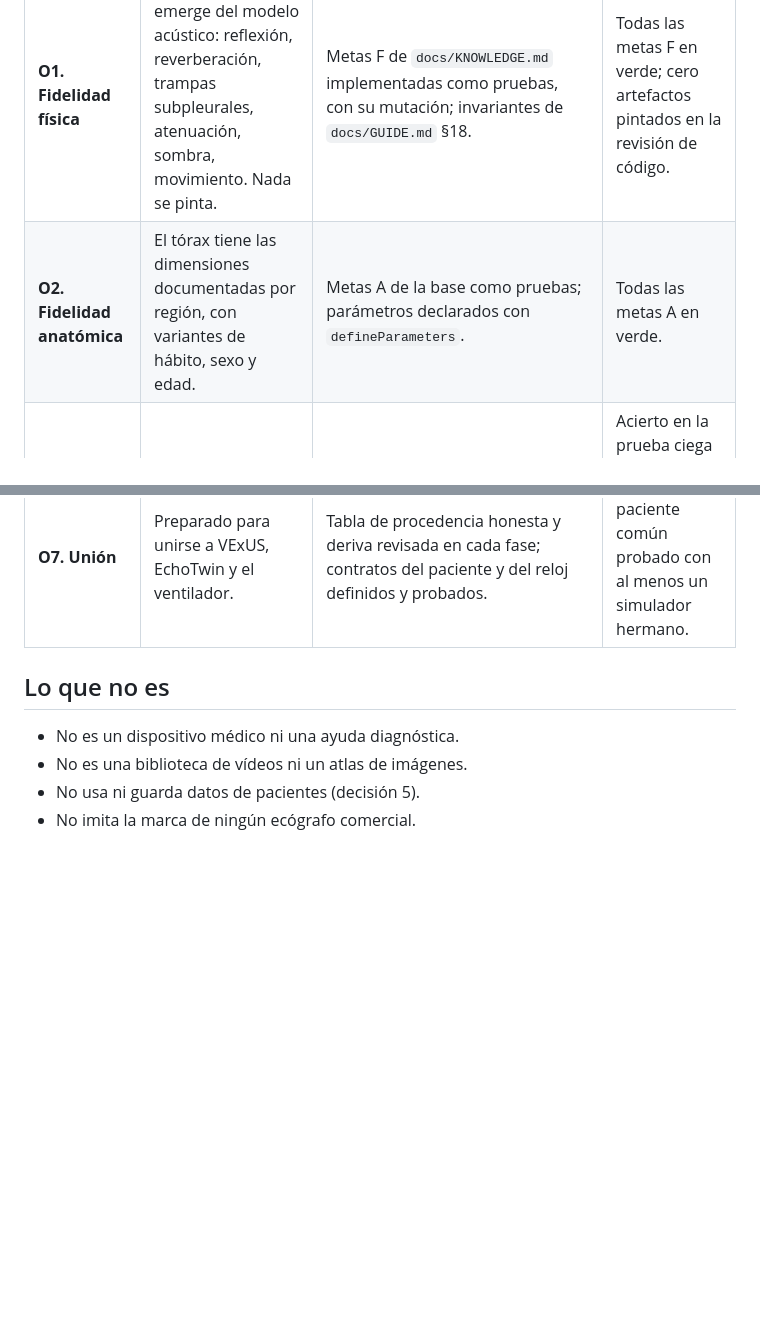
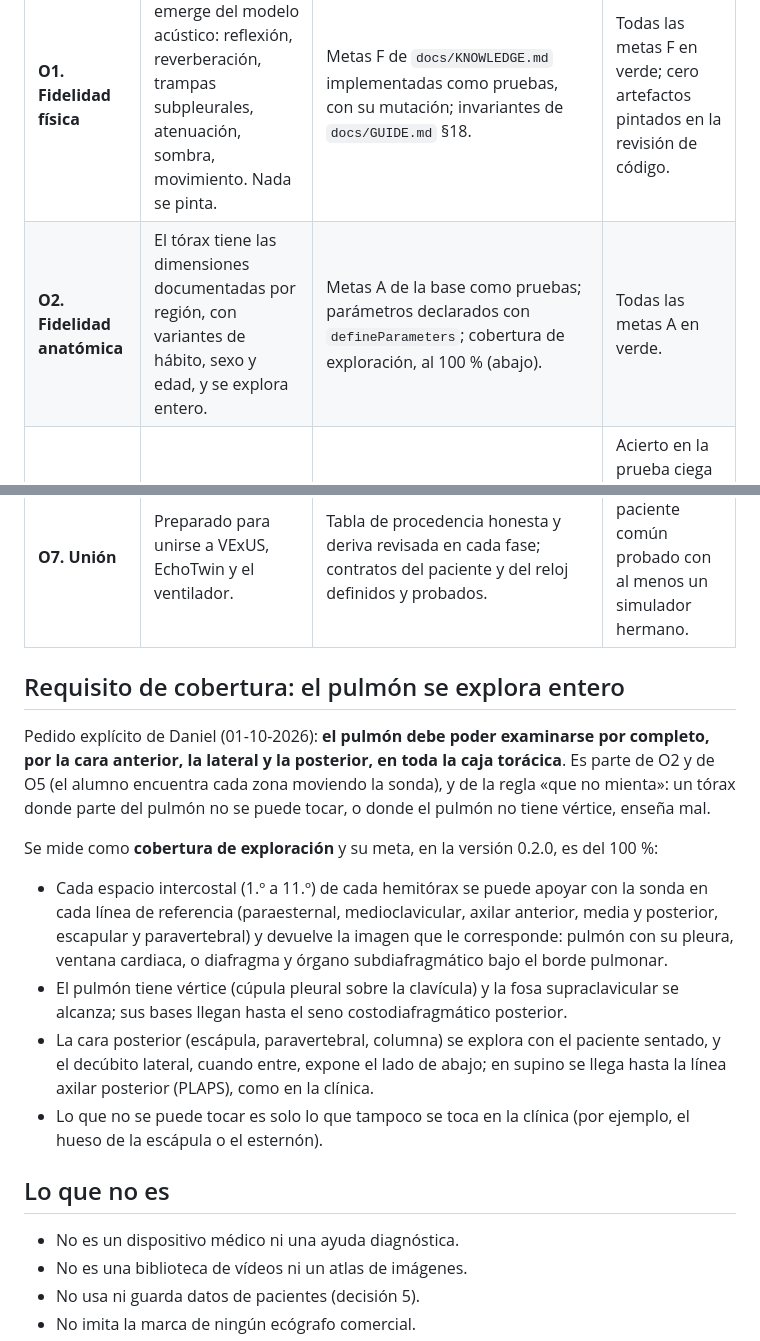
Before and after one commit to DanielOpazoD/lus-sim, a Markdown page: docs/MISSION.md, 2 parts joined by grey strips. Rendered like a GitHub page; blank space fills up the shorter version.

Commit message:
docs(misión): el pulmón se explora entero — requisito de cobertura torácica para v0.2.0 (#33)
Pedido explícito de Daniel (01-10-2026): el pulmón debe poder examinarse por completo, por la cara
anterior, la lateral y la posterior, en toda la caja torácica. Queda como requisito medible (cobertura
de exploración: cada EIC 1–11 × línea de referencia × hemitórax, vértice y bases) con meta 100 % en
v0.2.0; el ROADMAP adelanta a la fase 1 las zonas posteriores con la escápula. Medición de partida:
≈ 52 % de la superficie pulmonar alcanzable.

Co-authored-by: Daniel Opazo <daniel.opazo@hospitalhangaroa.cl>
Co-authored-by: Claude Opus 5.5 <noreply@anthropic.com>

```diff
--- a/docs/MISSION.md
+++ b/docs/MISSION.md
@@ -31,12 +31,29 @@ Cada objetivo tiene un indicador que se puede medir. La meta de cada indicador e
 | Objetivo                     | Qué significa                                                                                                                            | Indicador (cómo se mide)                                                                                                                                                                                    | Meta 1.0                                                                                                    |
 | ---------------------------- | ---------------------------------------------------------------------------------------------------------------------------------------- | ----------------------------------------------------------------------------------------------------------------------------------------------------------------------------------------------------------- | ----------------------------------------------------------------------------------------------------------- |
 | **O1. Fidelidad física**     | Todo hallazgo emerge del modelo acústico: reflexión, reverberación, trampas subpleurales, atenuación, sombra, movimiento. Nada se pinta. | Metas F de `docs/KNOWLEDGE.md` implementadas como pruebas, con su mutación; invariantes de `docs/GUIDE.md` §18.                                                                                             | Todas las metas F en verde; cero artefactos pintados en la revisión de código.                              |
-| **O2. Fidelidad anatómica**  | El tórax tiene las dimensiones documentadas por región, con variantes de hábito, sexo y edad.                                            | Metas A de la base como pruebas; parámetros declarados con `defineParameters`.                                                                                                                              | Todas las metas A en verde.                                                                                 |
+| **O2. Fidelidad anatómica**  | El tórax tiene las dimensiones documentadas por región, con variantes de hábito, sexo y edad, y se explora entero.                       | Metas A de la base como pruebas; parámetros declarados con `defineParameters`; cobertura de exploración, al 100 % (abajo).                                                                                  | Todas las metas A en verde.                                                                                 |
 | **O3. Fidelidad ecográfica** | La imagen se parece a la real en su estadística y en cómo cambia.                                                                        | Banco de fidelidad frente al banco de referencia (decisión 5); prueba ciega con un ecografista experto que registra el rasgo que delata al simulador.                                                       | Acierto en la prueba ciega ≤ 70 % (la meta de EchoTwin); métricas del banco dentro del rango de referencia. |
 | **O4. Fidelidad clínica**    | Los casos reproducen los hallazgos publicados y el puntaje sale de la señal.                                                             | Cadena del alumno por caso: con técnica correcta, grado por región exacto o a ±1 y conteo de líneas B a ±10 % (`docs/knowledge/clinical.md` §6); metas C y P de la base; revisión clínica experta en ciego. | Todos los casos de la base con su cadena en verde; revisión clínica sin errores graves.                     |
 | **O5. Docencia**             | El alumno encuentra cada zona moviendo la sonda; hay modo alumno, docente y examen, y trampas que se activan a voluntad.                 | Tareas del currículo completables solo con técnica correcta; el modo examen no filtra la respuesta; evaluación con usuarios reales.                                                                         | Currículo completo; evaluación con usuarios registrada.                                                     |
 | **O6. Ingeniería**           | Reproducible, probado, documentado y rápido.                                                                                             | `npm run check` y CI en verde; cobertura ≥ 90 %; decisiones, limitaciones y evidencia al día; modo B a ≥ 30 FPS en un computador moderno, interfaz a 60 FPS.                                                | Todo en verde y medido en cada versión.                                                                     |
 | **O7. Unión**                | Preparado para unirse a VExUS, EchoTwin y el ventilador.                                                                                 | Tabla de procedencia honesta y deriva revisada en cada fase; contratos del paciente y del reloj definidos y probados.                                                                                       | Contrato del paciente común probado con al menos un simulador hermano.                                      |
+
+## Requisito de cobertura: el pulmón se explora entero
+
+Pedido explícito de Daniel (01-10-2026): **el pulmón debe poder examinarse por completo, por la cara anterior, la lateral y
+la posterior, en toda la caja torácica**. Es parte de O2 y de O5 (el alumno encuentra cada zona moviendo la sonda), y de la
+regla «que no mienta»: un tórax donde parte del pulmón no se puede tocar, o donde el pulmón no tiene vértice, enseña mal.
+
+Se mide como **cobertura de exploración** y su meta, en la versión 0.2.0, es del 100 %:
+
+- Cada espacio intercostal (1.º a 11.º) de cada hemitórax se puede apoyar con la sonda en cada línea de referencia (paraesternal,
+  medioclavicular, axilar anterior, media y posterior, escapular y paravertebral) y devuelve la imagen que le corresponde:
+  pulmón con su pleura, ventana cardiaca, o diafragma y órgano subdiafragmático bajo el borde pulmonar.
+- El pulmón tiene vértice (cúpula pleural sobre la clavícula) y la fosa supraclavicular se alcanza; sus bases llegan hasta el
+  seno costodiafragmático posterior.
+- La cara posterior (escápula, paravertebral, columna) se explora con el paciente sentado, y el decúbito lateral, cuando entre,
+  expone el lado de abajo; en supino se llega hasta la línea axilar posterior (PLAPS), como en la clínica.
+- Lo que no se puede tocar es solo lo que tampoco se toca en la clínica (por ejemplo, el hueso de la escápula o el esternón).
 
 ## Lo que no es
 
```
Also changed, not shown: docs/ROADMAP.md (+1 -1 lines).
